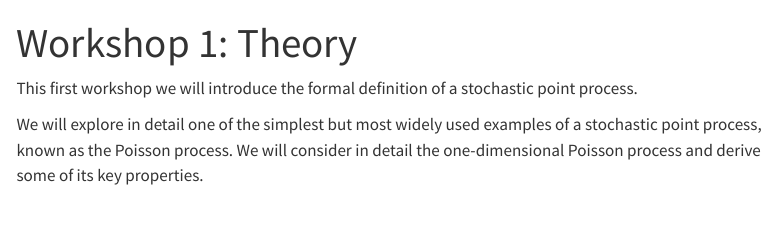
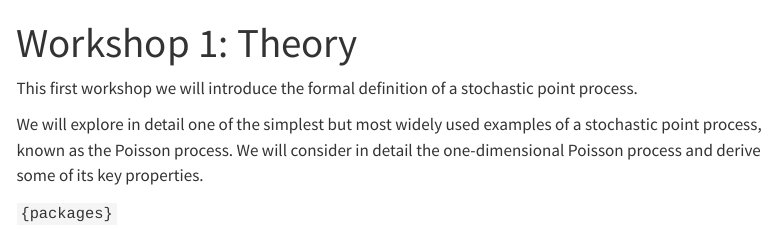
Before and after one commit to zakvarty/m1r-website, a Quarto document (01-theory.qmd): the page in a window 1100 px wide, from its top. Rendered offline with R 4.5, knitr and Pandoc in place of Quarto, with nearby package versions; menus at the side of the page are left out.

Commit message:
add test line for code colouring

```diff
--- a/01-theory.qmd
+++ b/01-theory.qmd
@@ -6,3 +6,5 @@ bibliography: references.bib
 This first workshop we will introduce the formal definition of a stochastic point process.
 
 We will explore in detail one of the simplest but most widely used examples of a stochastic point process, known as the Poisson process. We will consider in detail the one-dimensional Poisson process and derive some of its key properties.
+
+`{packages}`
```
